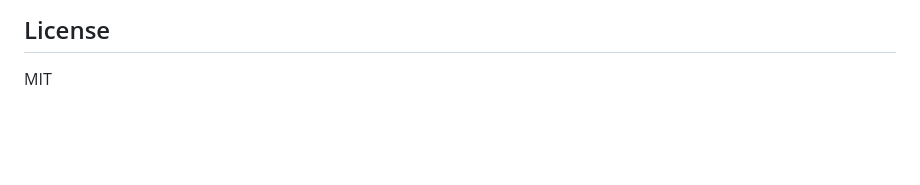
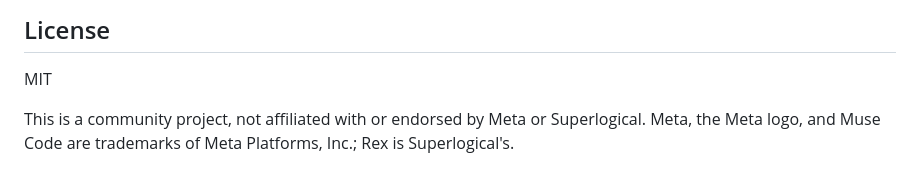
Before and after one commit to BlockedPath/muse-rex, a Markdown page: README.md, the part around one of its changes. Rendered like a GitHub page; blank space fills up the shorter version.

Commit message:
Use the Meta logo as the README icon
Rendered from the Simple Icons meta.svg path with Meta's blue gradient.
Adds a non-affiliation and trademark note.

Co-Authored-By: Claude Opus 5.5 <noreply@anthropic.com>

```diff
--- a/README.md
+++ b/README.md
@@ -128,3 +128,7 @@ at launch, so the context and the launcher fix arrive then.
 ## License
 
 MIT
+
+This is a community project, not affiliated with or endorsed by Meta or
+Superlogical. Meta, the Meta logo, and Muse Code are trademarks of Meta
+Platforms, Inc.; Rex is Superlogical's.
```
Also changed, not shown: other parts of README.md (+1 -1 lines), assets/icon.png.
